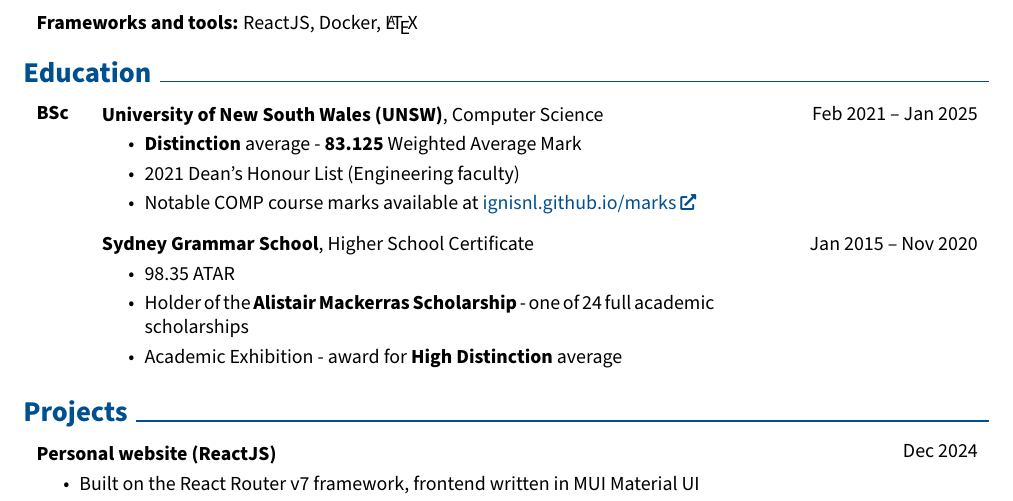
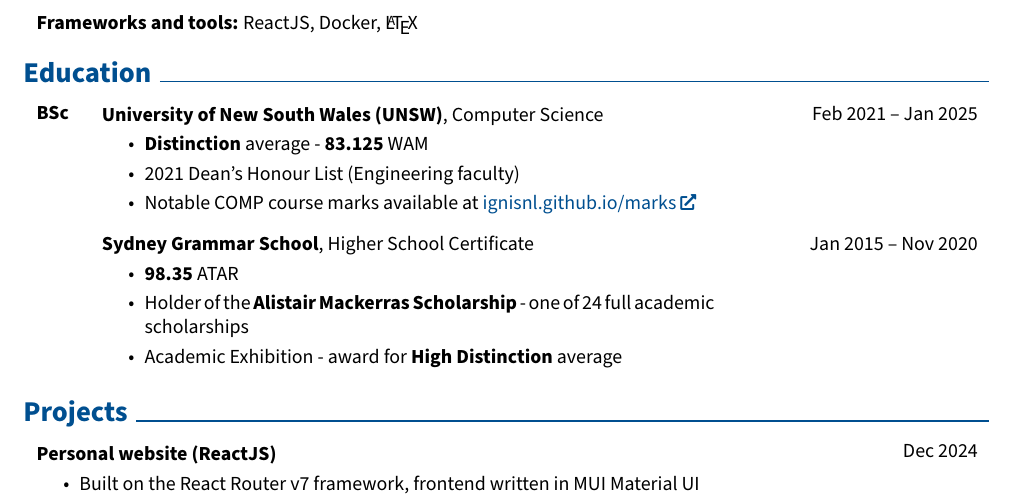
Before and after one commit to ignisnl/resume, a LaTeX CV (Lorenzo_Grillo_Resume.tex): part of page 1 of 2, cut so that both start at the same text. Compiled offline with pdfLaTeX.

Commit message:
render the latest resume

```diff
--- a/Lorenzo_Grillo_Resume.tex
+++ b/Lorenzo_Grillo_Resume.tex
@@ -237,7 +237,7 @@
         }
             \textbf{University of New South Wales (UNSW)}, Computer Science
             \begin{highlights}
-                \item \textbf{Distinction} average - \textbf{83.125} Weighted Average Mark
+                \item \textbf{Distinction} average - \textbf{83.125} WAM
                 \item 2021 Dean's Honour List (Engineering faculty)
                 \item Notable COMP course marks available at \href{https://ignisnl.github.io/marks/}{ignisnl.github.io/marks}
             \end{highlights}
@@ -250,7 +250,7 @@
         }
             \textbf{Sydney Grammar School}, Higher School Certificate
             \begin{highlights}
-                \item 98.35 ATAR
+                \item \textbf{98.35} ATAR
                 \item Holder of the \textbf{Alistair Mackerras Scholarship} - one of 24 full academic scholarships
                 \item Academic Exhibition - award for \textbf{High Distinction} average
             \end{highlights}
```
Also changed, not shown: Lorenzo_Grillo_Resume.pdf.
